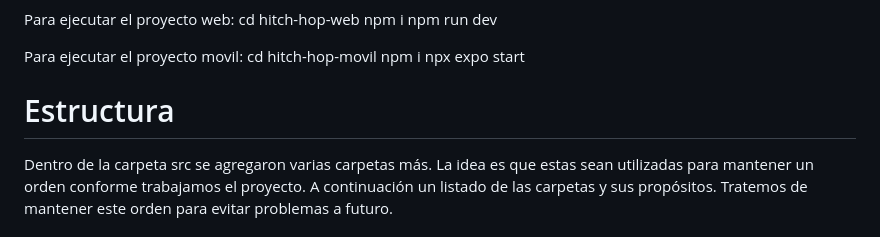
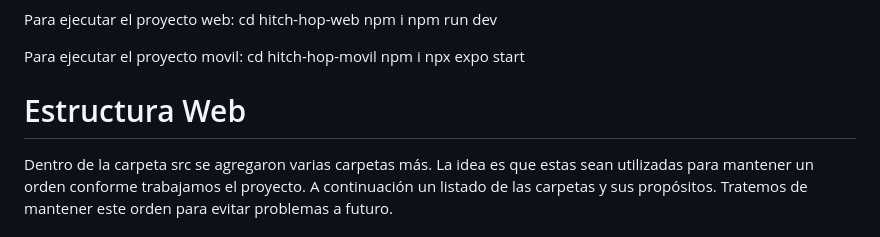
Before and after one commit to fabianB30/hitch-hop-frontend, a Markdown page: README.md, the part around the change. Drawn GitHub-style.

```diff
--- a/README.md
+++ b/README.md
@@ -59,7 +59,7 @@ Para ejecutar el proyecto movil:
     npx expo start
 
 
-# Estructura
+# Estructura Web
 Dentro de la carpeta src se agregaron varias carpetas más. La idea es que estas sean utilizadas para mantener un orden conforme trabajamos el proyecto. A continuación un listado de las carpetas y sus propósitos. Tratemos de mantener este orden para evitar problemas a futuro.
 
 ## assets
```
